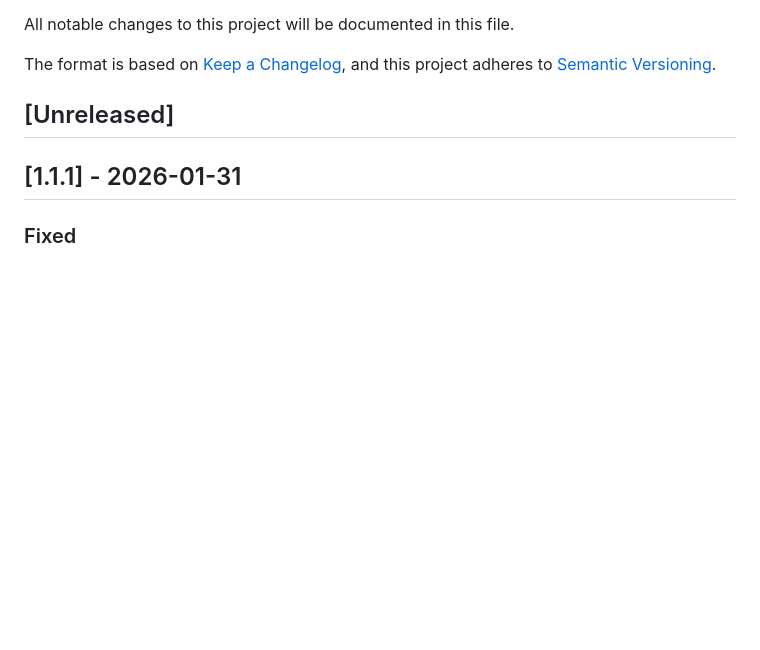
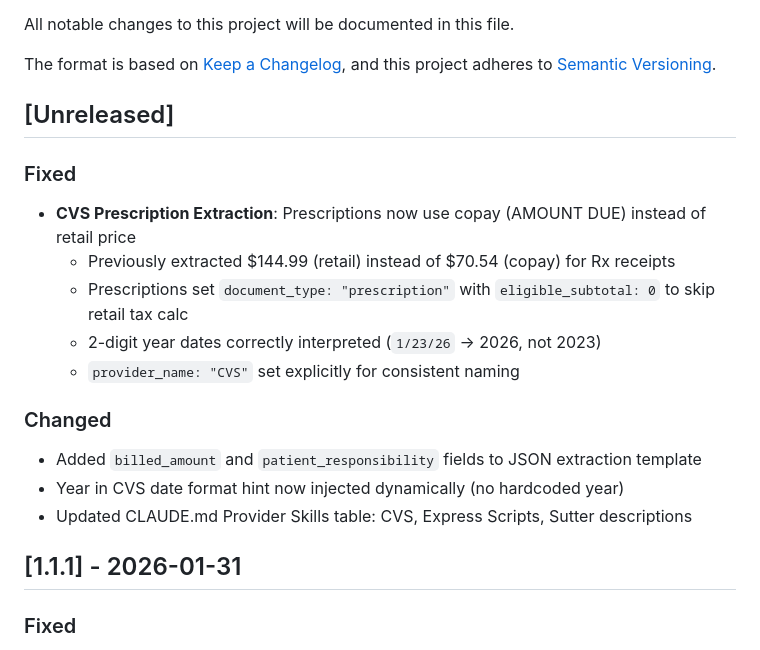
Before and after one commit to minghsuy/lazy-hsa, a Markdown page: CHANGELOG.md, the part around the change. Drawn GitHub-style; blank space fills up the shorter version.

Commit message:
docs: Add CVS prescription fix to changelog
Co-Authored-By: Claude Opus 4.5 <noreply@anthropic.com>

```diff
--- a/CHANGELOG.md
+++ b/CHANGELOG.md
@@ -6,6 +6,18 @@ The format is based on [Keep a Changelog](https://keepachangelog.com/en/1.0.0/),
 and this project adheres to [Semantic Versioning](https://semver.org/spec/v2.0.0.html).
 
 ## [Unreleased]
+
+### Fixed
+- **CVS Prescription Extraction**: Prescriptions now use copay (AMOUNT DUE) instead of retail price
+  - Previously extracted $144.99 (retail) instead of $70.54 (copay) for Rx receipts
+  - Prescriptions set `document_type: "prescription"` with `eligible_subtotal: 0` to skip retail tax calc
+  - 2-digit year dates correctly interpreted (`1/23/26` → 2026, not 2023)
+  - `provider_name: "CVS"` set explicitly for consistent naming
+
+### Changed
+- Added `billed_amount` and `patient_responsibility` fields to JSON extraction template
+- Year in CVS date format hint now injected dynamically (no hardcoded year)
+- Updated CLAUDE.md Provider Skills table: CVS, Express Scripts, Sutter descriptions
 
 ## [1.1.1] - 2026-01-31
 
```
